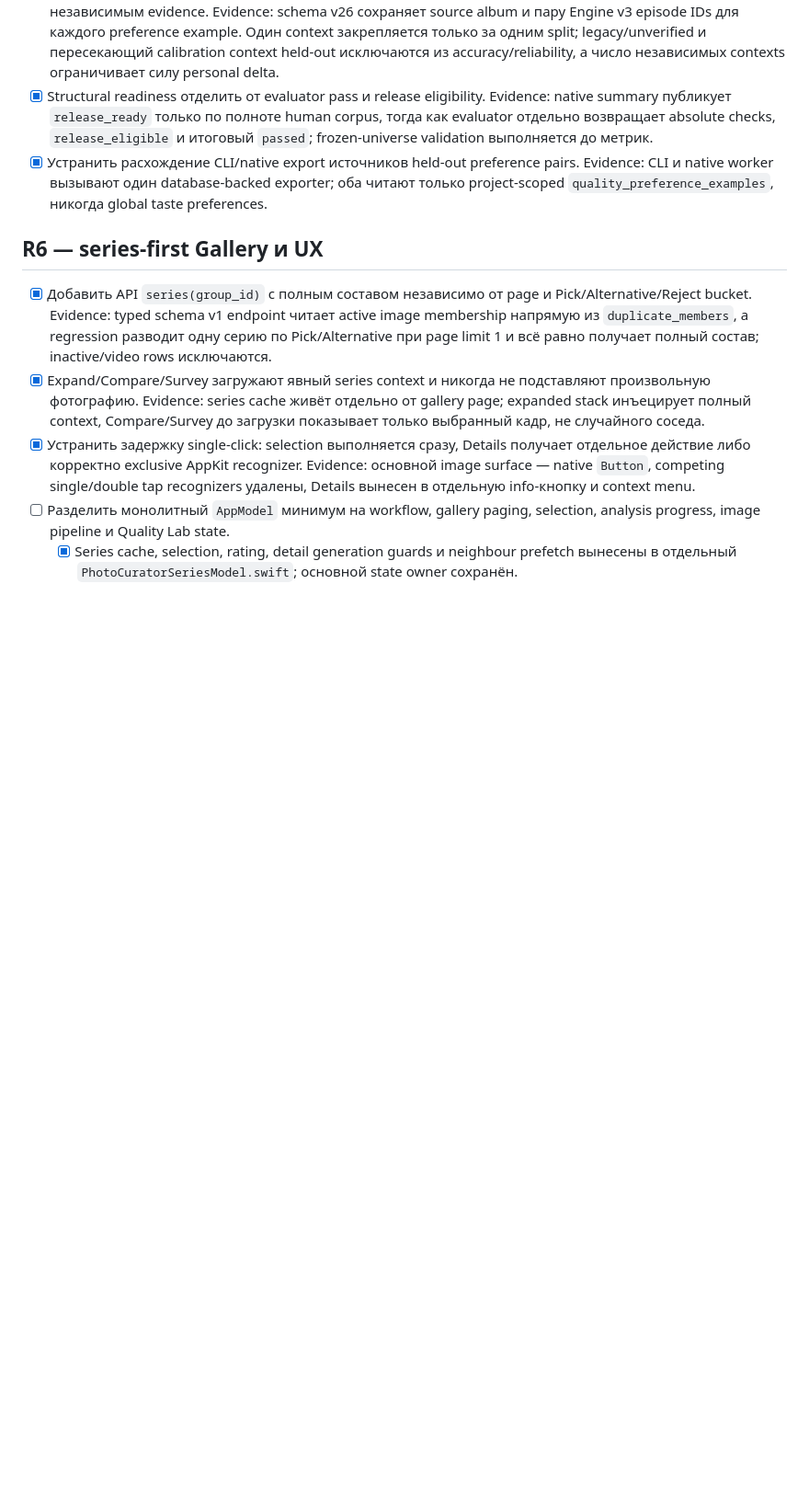
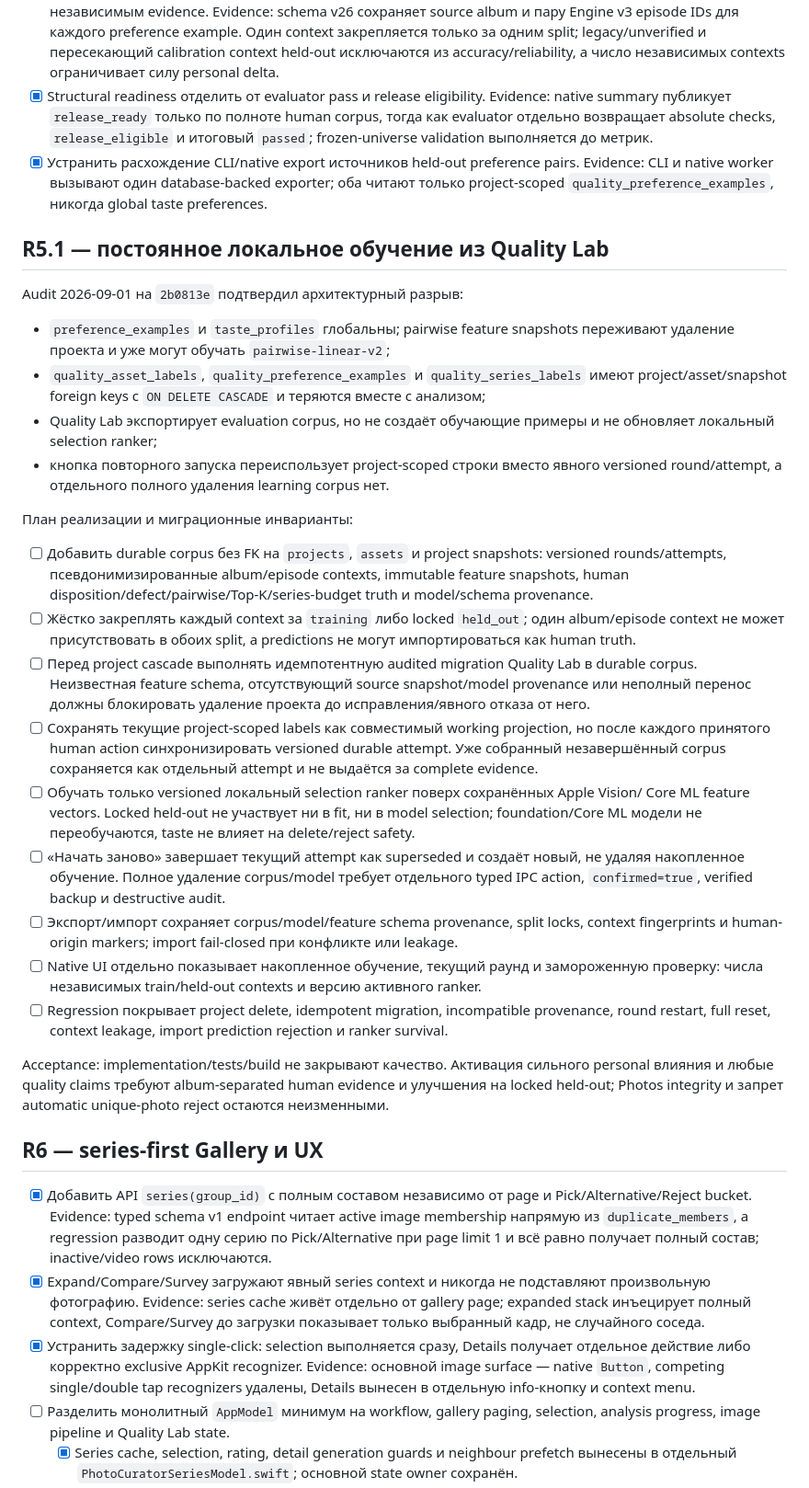
Before and after one commit to SergeyLavrentev/photo-curator, a Markdown page: docs/19-analysis-engine-and-gallery-roadmap.md, the part around the change. Shown at 92% size. Rendered like a GitHub page; blank space fills up the shorter version.

Commit message:
docs: plan durable quality learning

```diff
--- a/docs/19-analysis-engine-and-gallery-roadmap.md
+++ b/docs/19-analysis-engine-and-gallery-roadmap.md
@@ -284,6 +284,50 @@ Album -> capture episode -> semantic scene -> moment/near-duplicate stack -> ran
   Evidence: CLI и native worker вызывают один database-backed exporter; оба читают только
   project-scoped `quality_preference_examples`, никогда global taste preferences.
 
+## R5.1 — постоянное локальное обучение из Quality Lab
+
+Audit 2026-09-01 на `2b0813e` подтвердил архитектурный разрыв:
+
+- `preference_examples` и `taste_profiles` глобальны; pairwise feature snapshots переживают
+  удаление проекта и уже могут обучать `pairwise-linear-v2`;
+- `quality_asset_labels`, `quality_preference_examples` и `quality_series_labels` имеют
+  project/asset/snapshot foreign keys с `ON DELETE CASCADE` и теряются вместе с анализом;
+- Quality Lab экспортирует evaluation corpus, но не создаёт обучающие примеры и не обновляет
+  локальный selection ranker;
+- кнопка повторного запуска переиспользует project-scoped строки вместо явного versioned
+  round/attempt, а отдельного полного удаления learning corpus нет.
+
+План реализации и миграционные инварианты:
+
+- [ ] Добавить durable corpus без FK на `projects`, `assets` и project snapshots: versioned
+  rounds/attempts, псевдонимизированные album/episode contexts, immutable feature snapshots,
+  human disposition/defect/pairwise/Top-K/series-budget truth и model/schema provenance.
+- [ ] Жёстко закреплять каждый context за `training` либо locked `held_out`; один album/episode
+  context не может присутствовать в обоих split, а predictions не могут импортироваться как
+  human truth.
+- [ ] Перед project cascade выполнять идемпотентную audited migration Quality Lab в durable
+  corpus. Неизвестная feature schema, отсутствующий source snapshot/model provenance или
+  неполный перенос должны блокировать удаление проекта до исправления/явного отказа от него.
+- [ ] Сохранять текущие project-scoped labels как совместимый working projection, но после
+  каждого принятого human action синхронизировать versioned durable attempt. Уже собранный
+  незавершённый corpus сохраняется как отдельный attempt и не выдаётся за complete evidence.
+- [ ] Обучать только versioned локальный selection ranker поверх сохранённых Apple Vision/
+  Core ML feature vectors. Locked held-out не участвует ни в fit, ни в model selection;
+  foundation/Core ML модели не переобучаются, taste не влияет на delete/reject safety.
+- [ ] «Начать заново» завершает текущий attempt как superseded и создаёт новый, не удаляя
+  накопленное обучение. Полное удаление corpus/model требует отдельного typed IPC action,
+  `confirmed=true`, verified backup и destructive audit.
+- [ ] Экспорт/импорт сохраняет corpus/model/feature schema provenance, split locks, context
+  fingerprints и human-origin markers; import fail-closed при конфликте или leakage.
+- [ ] Native UI отдельно показывает накопленное обучение, текущий раунд и замороженную
+  проверку: числа независимых train/held-out contexts и версию активного ranker.
+- [ ] Regression покрывает project delete, idempotent migration, incompatible provenance,
+  round restart, full reset, context leakage, import prediction rejection и ranker survival.
+
+Acceptance: implementation/tests/build не закрывают качество. Активация сильного personal
+влияния и любые quality claims требуют album-separated human evidence и улучшения на locked
+held-out; Photos integrity и запрет automatic unique-photo reject остаются неизменными.
+
 ## R6 — series-first Gallery и UX
 
 - [x] Добавить API `series(group_id)` с полным составом независимо от page и
```
